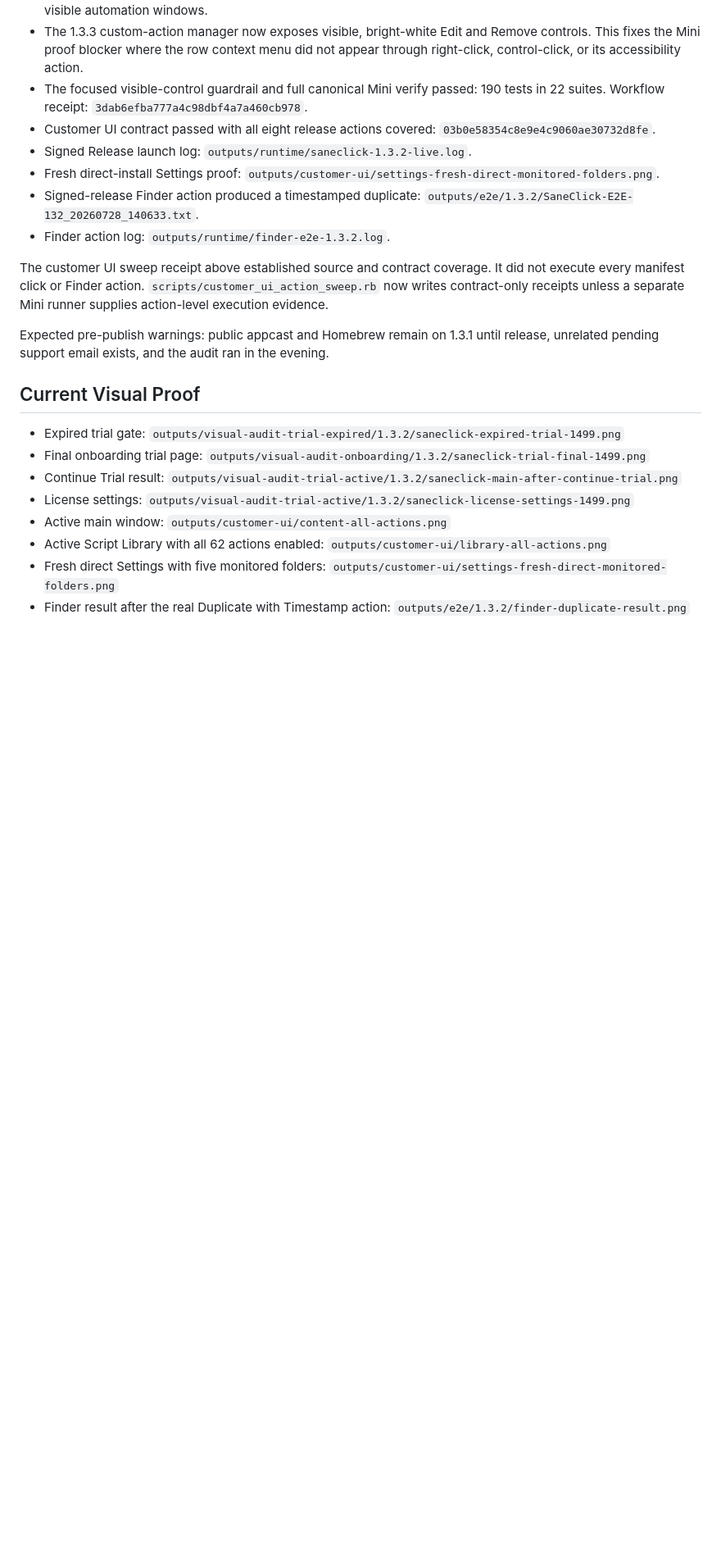
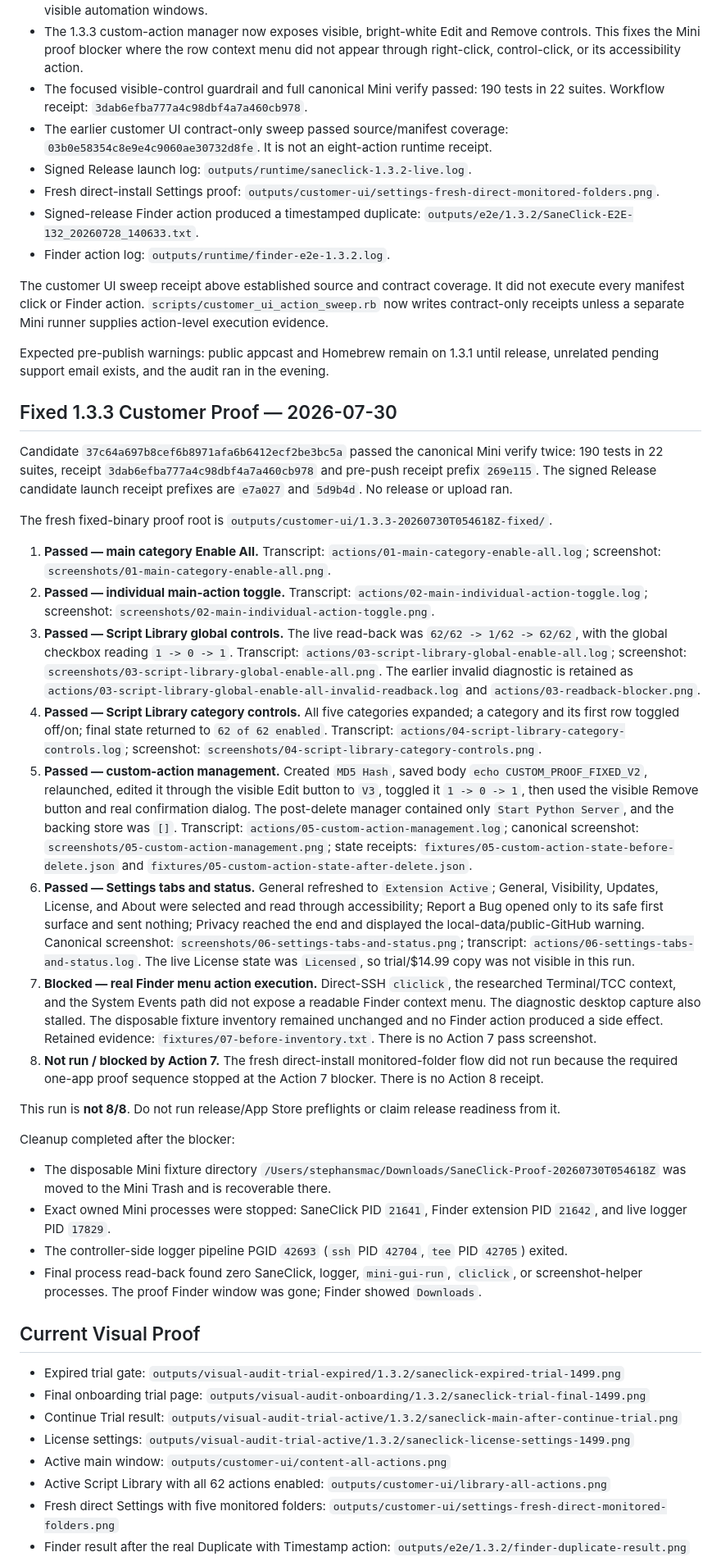
Before and after one commit to sane-apps/SaneClick, a Markdown page: SESSION_HANDOFF.md, the part around one of its changes. Shown at 82% size. Rendered like a GitHub page; blank space fills up the shorter version.

Commit message:
docs: record 1.3.3 proof blocker

```diff
--- a/SESSION_HANDOFF.md
+++ b/SESSION_HANDOFF.md
@@ -22,7 +22,8 @@ Public release note:
 - Installed-runner acceptance returned status 0 with Finder frontmost, Terminal hidden, and zero accessibility-visible automation windows.
 - The 1.3.3 custom-action manager now exposes visible, bright-white Edit and Remove controls. This fixes the Mini proof blocker where the row context menu did not appear through right-click, control-click, or its accessibility action.
 - The focused visible-control guardrail and full canonical Mini verify passed: 190 tests in 22 suites. Workflow receipt: `3dab6efba777a4c98dbf4a7a460cb978`.
-- Customer UI contract passed with all eight release actions covered: `03b0e58354c8e9e4c9060ae30732d8fe`.
+- The earlier customer UI contract-only sweep passed source/manifest coverage:
+  `03b0e58354c8e9e4c9060ae30732d8fe`. It is not an eight-action runtime receipt.
 - Signed Release launch log: `outputs/runtime/saneclick-1.3.2-live.log`.
 - Fresh direct-install Settings proof: `outputs/customer-ui/settings-fresh-direct-monitored-folders.png`.
 - Signed-release Finder action produced a timestamped duplicate: `outputs/e2e/1.3.2/SaneClick-E2E-132_20260728_140633.txt`.
@@ -31,6 +32,74 @@ Public release note:
 The customer UI sweep receipt above established source and contract coverage. It did not execute every manifest click or Finder action. `scripts/customer_ui_action_sweep.rb` now writes contract-only receipts unless a separate Mini runner supplies action-level execution evidence.
 
 Expected pre-publish warnings: public appcast and Homebrew remain on 1.3.1 until release, unrelated pending support email exists, and the audit ran in the evening.
+
+## Fixed 1.3.3 Customer Proof — 2026-07-30
+
+Candidate `37c64a697b8cef6b8971afa6b6412ecf2be3bc5a` passed the canonical Mini verify twice: 190 tests in 22 suites, receipt `3dab6efba777a4c98dbf4a7a460cb978` and pre-push receipt prefix `269e115`. The signed Release candidate launch receipt prefixes are `e7a027` and `5d9b4d`. No release or upload ran.
+
+The fresh fixed-binary proof root is `outputs/customer-ui/1.3.3-20260730T054618Z-fixed/`.
+
+1. **Passed — main category Enable All.** Transcript:
+   `actions/01-main-category-enable-all.log`; screenshot:
+   `screenshots/01-main-category-enable-all.png`.
+2. **Passed — individual main-action toggle.** Transcript:
+   `actions/02-main-individual-action-toggle.log`; screenshot:
+   `screenshots/02-main-individual-action-toggle.png`.
+3. **Passed — Script Library global controls.** The live read-back was
+   `62/62 -> 1/62 -> 62/62`, with the global checkbox reading
+   `1 -> 0 -> 1`. Transcript:
+   `actions/03-script-library-global-enable-all.log`; screenshot:
+   `screenshots/03-script-library-global-enable-all.png`. The earlier invalid
+   diagnostic is retained as
+   `actions/03-script-library-global-enable-all-invalid-readback.log` and
+   `actions/03-readback-blocker.png`.
+4. **Passed — Script Library category controls.** All five categories expanded;
+   a category and its first row toggled off/on; final state returned to
+   `62 of 62 enabled`. Transcript:
+   `actions/04-script-library-category-controls.log`; screenshot:
+   `screenshots/04-script-library-category-controls.png`.
+5. **Passed — custom-action management.** Created `MD5 Hash`, saved body
+   `echo CUSTOM_PROOF_FIXED_V2`, relaunched, edited it through the visible Edit
+   button to `V3`, toggled it `1 -> 0 -> 1`, then used the visible Remove button
+   and real confirmation dialog. The post-delete manager contained only
+   `Start Python Server`, and the backing store was `[]`. Transcript:
+   `actions/05-custom-action-management.log`; canonical screenshot:
+   `screenshots/05-custom-action-management.png`; state receipts:
+   `fixtures/05-custom-action-state-before-delete.json` and
+   `fixtures/05-custom-action-state-after-delete.json`.
+6. **Passed — Settings tabs and status.** General refreshed to
+   `Extension Active`; General, Visibility, Updates, License, and About were
+   selected and read through accessibility; Report a Bug opened only to its
+   safe first surface and sent nothing; Privacy reached the end and displayed
+   the local-data/public-GitHub warning. Canonical screenshot:
+   `screenshots/06-settings-tabs-and-status.png`; transcript:
+   `actions/06-settings-tabs-and-status.log`. The live License state was
+   `Licensed`, so trial/$14.99 copy was not visible in this run.
+7. **Blocked — real Finder menu action execution.** Direct-SSH `cliclick`, the
+   researched Terminal/TCC context, and the System Events path did not expose a
+   readable Finder context menu. The diagnostic desktop capture also stalled.
+   The disposable fixture inventory remained unchanged and no Finder action
+   produced a side effect. Retained evidence:
+   `fixtures/07-before-inventory.txt`. There is no Action 7 pass screenshot.
+8. **Not run / blocked by Action 7.** The fresh direct-install monitored-folder
+   flow did not run because the required one-app proof sequence stopped at the
+   Action 7 blocker. There is no Action 8 receipt.
+
+This run is **not 8/8**. Do not run release/App Store preflights or claim
+release readiness from it.
+
+Cleanup completed after the blocker:
+
+- The disposable Mini fixture directory
+  `/Users/stephansmac/Downloads/SaneClick-Proof-20260730T054618Z` was moved to
+  the Mini Trash and is recoverable there.
+- Exact owned Mini processes were stopped: SaneClick PID `21641`, Finder
+  extension PID `21642`, and live logger PID `17829`.
+- The controller-side logger pipeline PGID `42693` (`ssh` PID `42704`, `tee`
+  PID `42705`) exited.
+- Final process read-back found zero SaneClick, logger, `mini-gui-run`,
+  `cliclick`, or screenshot-helper processes. The proof Finder window was gone;
+  Finder showed `Downloads`.
 
 ## Current Visual Proof
 
```
Also changed, not shown: other parts of SESSION_HANDOFF.md (+7 -4 lines).
